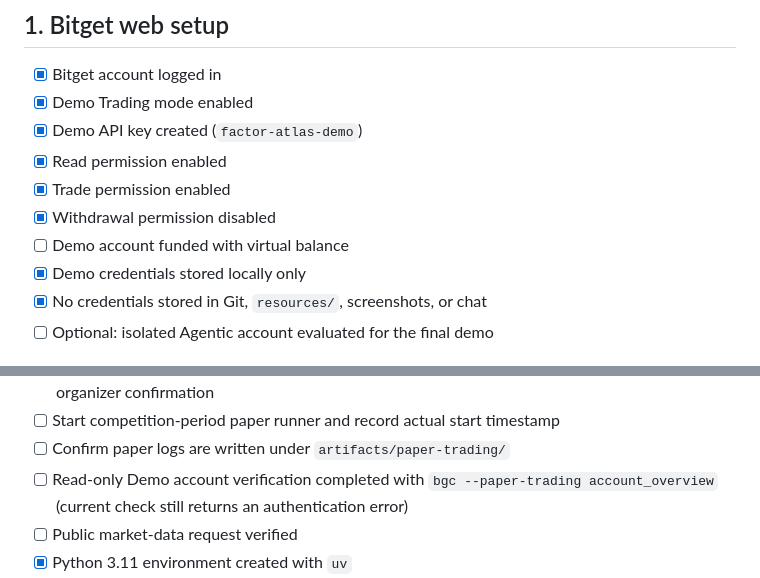
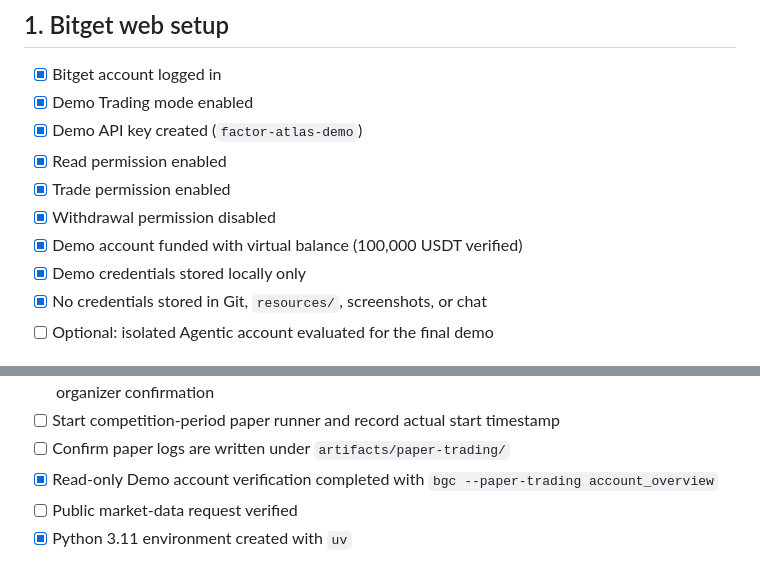
Before and after one commit to samueldanso/factor-atlas, a Markdown page: docs/SETUP_CHECKLIST.md, 2 parts joined by grey strips. Drawn GitHub-style.

Commit message:
docs: record verified demo funding

```diff
--- a/docs/SETUP_CHECKLIST.md
+++ b/docs/SETUP_CHECKLIST.md
@@ -15,7 +15,7 @@ Use this document as the source of truth for setup. Check each item before handi
 - [x] Read permission enabled
 - [x] Trade permission enabled
 - [x] Withdrawal permission disabled
-- [ ] Demo account funded with virtual balance
+- [x] Demo account funded with virtual balance (100,000 USDT verified)
 - [x] Demo credentials stored locally only
 - [x] No credentials stored in Git, `resources/`, screenshots, or chat
 - [ ] Optional: isolated Agentic account evaluated for the final demo
@@ -35,7 +35,7 @@ Use this document as the source of truth for setup. Check each item before handi
 - [ ] Do not substitute an Agentic account or local simulation for the required Demo paper log without organizer confirmation
 - [ ] Start competition-period paper runner and record actual start timestamp
 - [ ] Confirm paper logs are written under `artifacts/paper-trading/`
-- [ ] Read-only Demo account verification completed with `bgc --paper-trading account_overview` (current check still returns an authentication error)
+- [x] Read-only Demo account verification completed with `bgc --paper-trading account_overview`
 - [ ] Public market-data request verified
 - [x] Python 3.11 environment created with `uv`
 - [x] Ruff lint command verified
```
